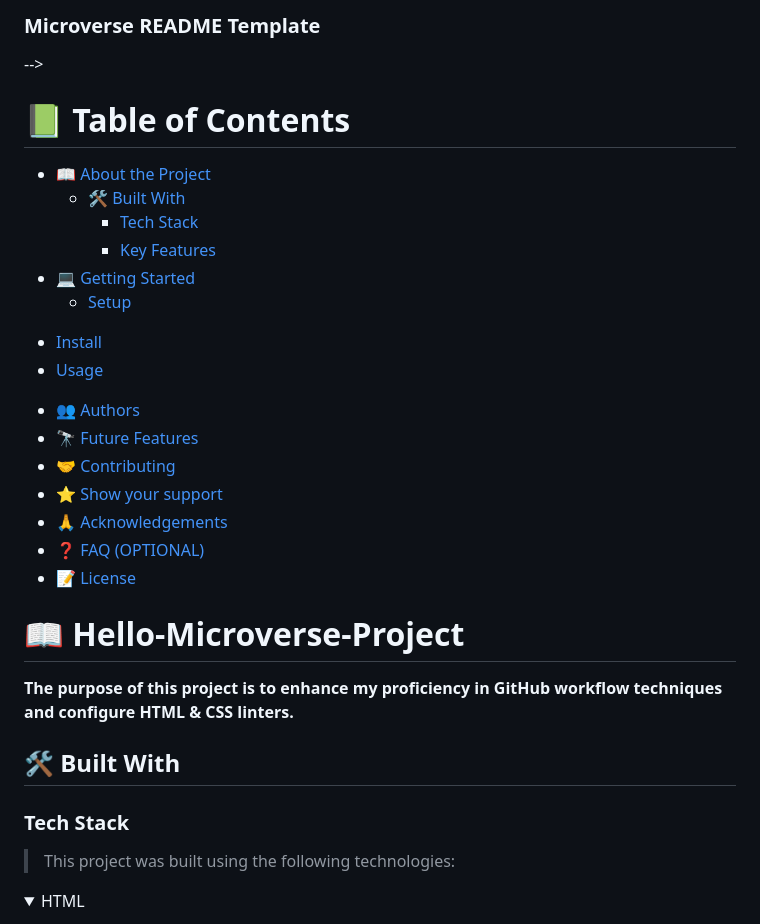
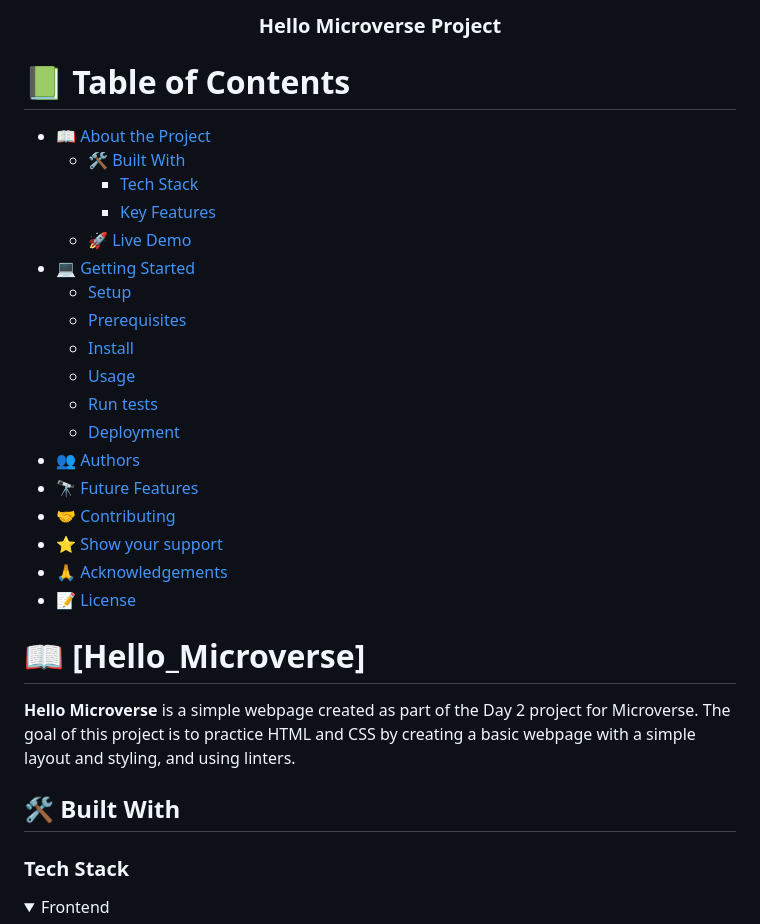
Before and after one commit to Izebiafe/Hello_Microverse, a Markdown page: README.md, the part around one of its changes. Drawn GitHub-style; folded sections open.

```diff
--- a/README.md
+++ b/README.md
@@ -3,8 +5,8 @@
   <br/>
 
-  <h3><b>Microverse README Template</b></h3>
+  <h3><b>Hello Microverse Project</b></h3>
 
-</div> -->
+</div>
 
 <!-- TABLE OF CONTENTS -->
 
@@ -14,33 +16,31 @@
   - [🛠 Built With](#built-with)
     - [Tech Stack](#tech-stack)
     - [Key Features](#key-features)
+  - [🚀 Live Demo](#live-demo)
 - [💻 Getting Started](#getting-started)
   - [Setup](#setup)
-<!--   - [Prerequisites](#prerequisites) -->
+  - [Prerequisites](#prerequisites)
   - [Install](#install)
   - [Usage](#usage)
-<!--   - [Run tests](#run-tests) -->
-<!--   - [Deployment](#deployment) -->
+  - [Run tests](#run-tests)
+  - [Deployment](#deployment)
 - [👥 Authors](#authors)
 - [🔭 Future Features](#future-features)
 - [🤝 Contributing](#contributing)
 - [⭐️ Show your support](#support)
 - [🙏 Acknowledgements](#acknowledgements)
-- [❓ FAQ (OPTIONAL)](#faq)
 - [📝 License](#license)
 
 <!-- PROJECT DESCRIPTION -->
 
-# 📖 Hello-Microverse-Project <a name="about-project"></a>
+# 📖 [Hello_Microverse] <a name="about-project"></a>
 
-**The purpose of this project is to enhance my proficiency in GitHub workflow techniques and configure HTML & CSS linters.**
+**Hello Microverse** is a simple webpage created as part of the Day 2 project for Microverse. The goal of this project is to practice HTML and CSS by creating a basic webpage with a simple layout and styling, and using linters.
 
 ## 🛠 Built With <a name="built-with"></a>
 
 ### Tech Stack <a name="tech-stack"></a>
 
-> This project was built using the following technologies:
-
 <details>
-  <summary>HTML</summary>
+  <summary>Frontend</summary>
   <ul>
```
Also changed, not shown: other parts of README.md (+49 -86 lines).
